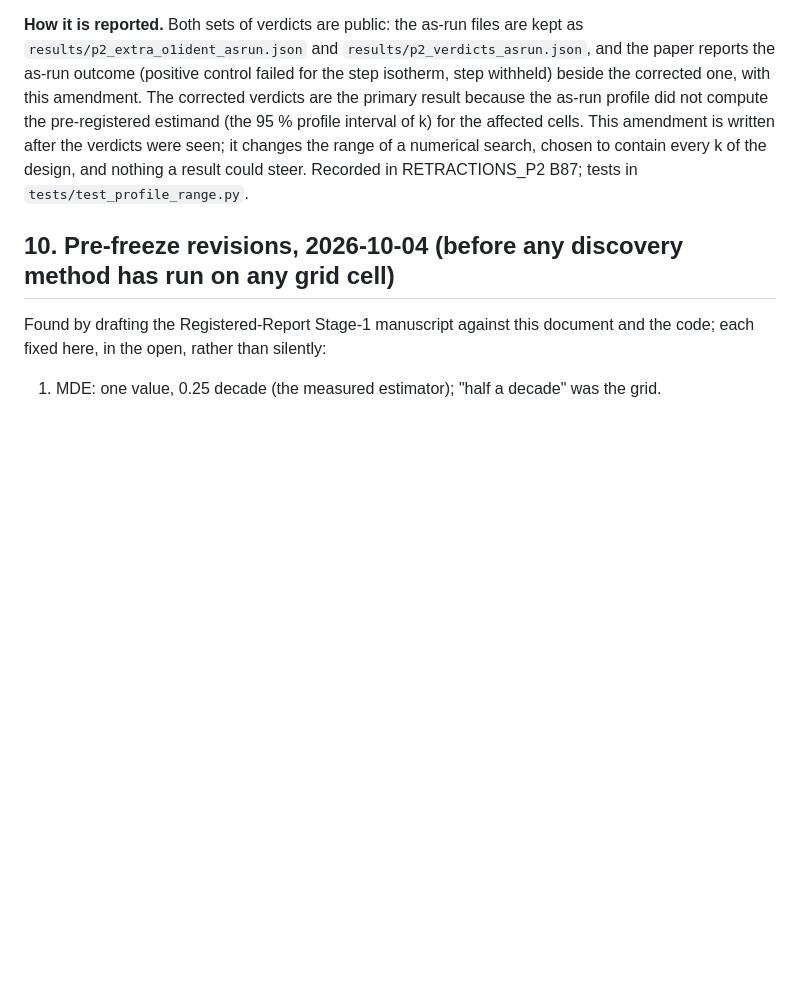
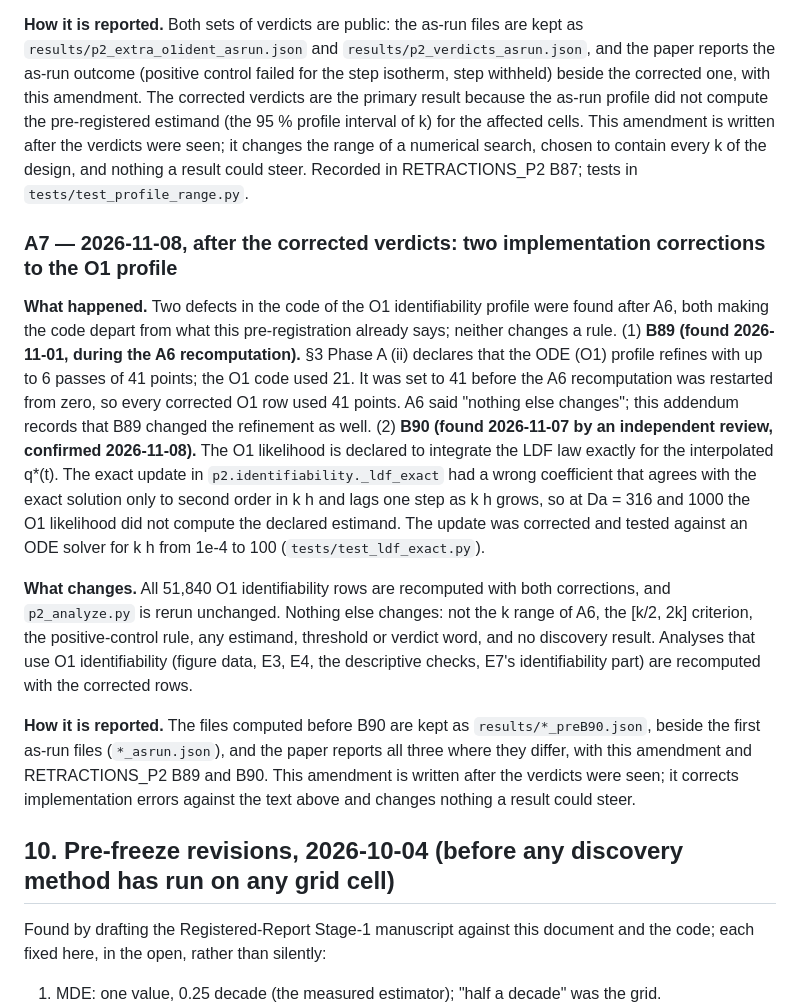
Before and after one commit to abdulhamidbatayhi123/ai-kinetics-discoverability, a Markdown page: PREREG_P2_discoverability.md, the part around the change. Rendered like a GitHub page; blank space fills up the shorter version.

Commit message:
FREEZE PREREG_P2 amendment A7: B89 (O1 refinement set to the declared 41 points) and B90 (the O1 likelihood's exact LDF update corrected) recorded; all O1 identifiability rows recomputed, analysis rerun unchanged, pre-B90 files kept; nothing else changes
Co-Authored-By: Claude Opus 5.5 <noreply@anthropic.com>

```diff
--- a/PREREG_P2_discoverability.md
+++ b/PREREG_P2_discoverability.md
@@ -619,6 +619,32 @@ the affected cells. This amendment is written after the verdicts were seen; it c
 of a numerical search, chosen to contain every k of the design, and nothing a result could steer.
 Recorded in RETRACTIONS_P2 B87; tests in `tests/test_profile_range.py`.
 
+### A7 — 2026-11-08, after the corrected verdicts: two implementation corrections to the O1 profile
+
+**What happened.** Two defects in the code of the O1 identifiability profile were found after A6,
+both making the code depart from what this pre-registration already says; neither changes a rule.
+(1) **B89 (found 2026-11-01, during the A6 recomputation).** §3 Phase A (ii) declares that the ODE
+(O1) profile refines with up to 6 passes of 41 points; the O1 code used 21. It was set to 41 before
+the A6 recomputation was restarted from zero, so every corrected O1 row used 41 points. A6 said
+"nothing else changes"; this addendum records that B89 changed the refinement as well.
+(2) **B90 (found 2026-11-07 by an independent review, confirmed 2026-11-08).** The O1 likelihood is
+declared to integrate the LDF law exactly for the interpolated q*(t). The exact update in
+`p2.identifiability._ldf_exact` had a wrong coefficient that agrees with the exact solution only to
+second order in k h and lags one step as k h grows, so at Da = 316 and 1000 the O1 likelihood did not
+compute the declared estimand. The update was corrected and tested against an ODE solver for k h from
+1e-4 to 100 (`tests/test_ldf_exact.py`).
+
+**What changes.** All 51,840 O1 identifiability rows are recomputed with both corrections, and
+`p2_analyze.py` is rerun unchanged. Nothing else changes: not the k range of A6, the [k/2, 2k]
+criterion, the positive-control rule, any estimand, threshold or verdict word, and no discovery
+result. Analyses that use O1 identifiability (figure data, E3, E4, the descriptive checks, E7's
+identifiability part) are recomputed with the corrected rows.
+
+**How it is reported.** The files computed before B90 are kept as `results/*_preB90.json`, beside the
+first as-run files (`*_asrun.json`), and the paper reports all three where they differ, with this
+amendment and RETRACTIONS_P2 B89 and B90. This amendment is written after the verdicts were seen; it
+corrects implementation errors against the text above and changes nothing a result could steer.
+
 ## 10. Pre-freeze revisions, 2026-10-04 (before any discovery method has run on any grid cell)
 Found by drafting the Registered-Report Stage-1 manuscript against this document and
 the code; each fixed here, in the open, rather than silently:
```
